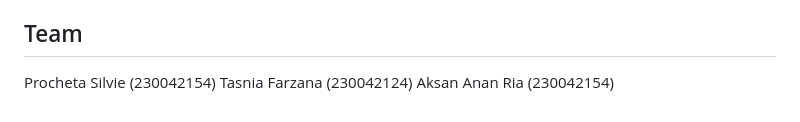
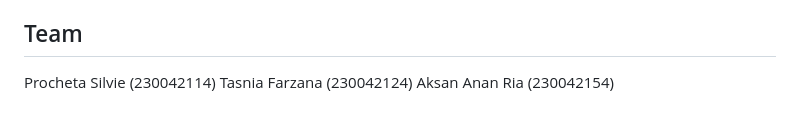
Before and after one commit to aksanX/Trackchain-DBMS-II-, a Markdown page: README.md, the part around the change. Rendered like a GitHub page.

Commit message:
Update team member ID for Procheta Silvie

```diff
--- a/README.md
+++ b/README.md
@@ -126,6 +126,6 @@ Inventory should never "magically" increase — every unit of stock is traceable
 
 ## Team
 
-Procheta Silvie (230042154)
+Procheta Silvie (230042114)
 Tasnia Farzana  (230042124)
 Aksan Anan Ria  (230042154)
```
